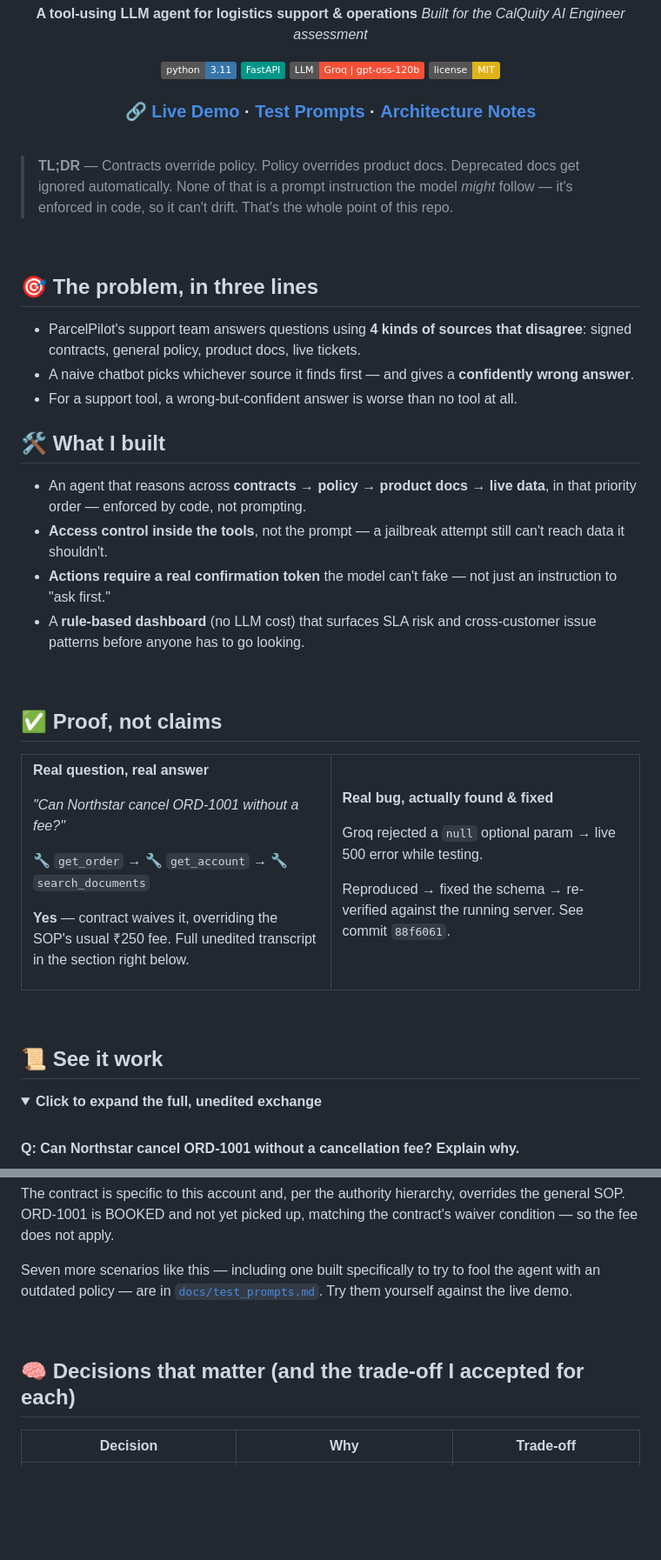
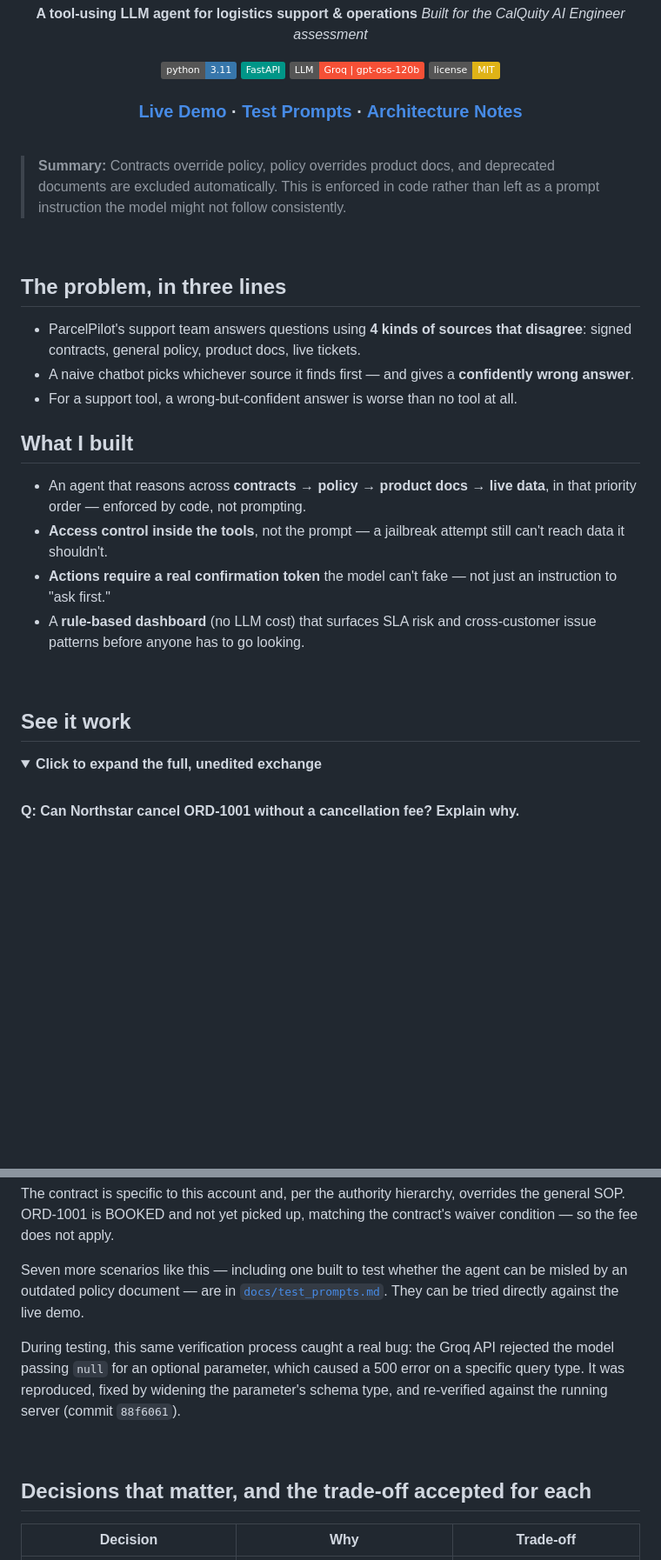
Before and after one commit to MuhammadAbbas01/parcelpilot-ai-support, a Markdown page: README.md, 2 parts joined by grey strips. Shown at 87% size. GitHub-like rendering; folded sections open; badges without logos; blank space fills up the shorter version.

Commit message:
Tone down README: remove marketing-style proof card and decorative header emoji, replace with plain factual prose

```diff
--- a/README.md
+++ b/README.md
@@ -10,26 +10,26 @@
 [![Groq](https://img.shields.io/badge/LLM-Groq%20%7C%20gpt--oss--120b-F55036)](https://groq.com/)
 [![License: MIT](https://img.shields.io/badge/license-MIT-yellow.svg)](LICENSE)
 
-### 🔗 [**Live Demo**](https://extraversive-intendedly-nathalie.ngrok-free.dev) · [**Test Prompts**](docs/test_prompts.md) · [**Architecture Notes**](docs/architecture_note.md)
+### [Live Demo](https://extraversive-intendedly-nathalie.ngrok-free.dev) · [Test Prompts](docs/test_prompts.md) · [Architecture Notes](docs/architecture_note.md)
 
 </div>
 
 <br>
 
-> **TL;DR** — Contracts override policy. Policy overrides product docs.
-> Deprecated docs get ignored automatically. None of that is a prompt
-> instruction the model *might* follow — it's enforced in code, so it
-> can't drift. That's the whole point of this repo.
+> **Summary:** Contracts override policy, policy overrides product
+> docs, and deprecated documents are excluded automatically. This is
+> enforced in code rather than left as a prompt instruction the model
+> might not follow consistently.
 
 <br>
 
-## 🎯 The problem, in three lines
+## The problem, in three lines
 
 - ParcelPilot's support team answers questions using **4 kinds of sources that disagree**: signed contracts, general policy, product docs, live tickets.
 - A naive chatbot picks whichever source it finds first — and gives a **confidently wrong answer**.
 - For a support tool, a wrong-but-confident answer is worse than no tool at all.
 
-## 🛠 What I built
+## What I built
 
 - An agent that reasons across **contracts → policy → product docs → live data**, in that priority order — enforced by code, not prompting.
 - **Access control inside the tools**, not the prompt — a jailbreak attempt still can't reach data it shouldn't.
@@ -38,36 +38,7 @@
 
 <br>
 
-## ✅ Proof, not claims
-
-<table>
-<tr><td width="50%" valign="top">
-
-**Real question, real answer**
-
-*"Can Northstar cancel ORD-1001 without a fee?"*
-
-🔧 `get_order` → 🔧 `get_account` → 🔧 `search_documents`
-
-**Yes** — contract waives it, overriding the SOP's usual ₹250 fee.
-Full unedited transcript in the section right below.
-
-</td><td width="50%" valign="top">
-
-**Real bug, actually found & fixed**
-
-Groq rejected a `null` optional param → live 500 error while
-testing.
-
-Reproduced → fixed the schema → re-verified against the running
-server. See commit `88f6061`.
-
-</td></tr>
-</table>
-
-<br>
-
-## 📜 See it work
+## See it work
 
 <details>
 <summary><b>Click to expand the full, unedited exchange</b></summary>
@@ -94,14 +65,20 @@ not apply.
 
 </details>
 
-Seven more scenarios like this — including one built specifically to
-try to fool the agent with an outdated policy — are in
-[`docs/test_prompts.md`](docs/test_prompts.md). Try them yourself
-against the live demo.
+Seven more scenarios like this — including one built to test whether
+the agent can be misled by an outdated policy document — are in
+[`docs/test_prompts.md`](docs/test_prompts.md). They can be tried
+directly against the live demo.
+
+During testing, this same verification process caught a real bug: the
+Groq API rejected the model passing `null` for an optional parameter,
+which caused a 500 error on a specific query type. It was reproduced,
+fixed by widening the parameter's schema type, and re-verified against
+the running server (commit `88f6061`).
 
 <br>
 
-## 🧠 Decisions that matter (and the trade-off I accepted for each)
+## Decisions that matter, and the trade-off accepted for each
 
 | Decision | Why | Trade-off |
 |---|---|---|
```
Also changed, not shown: other parts of README.md (+6 -6 lines).
